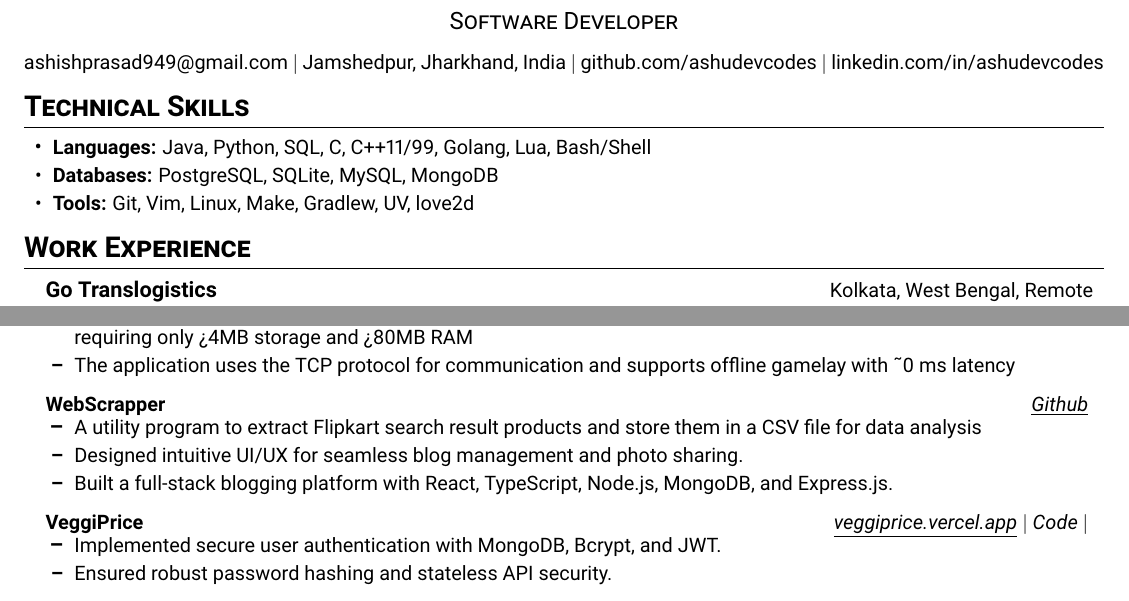
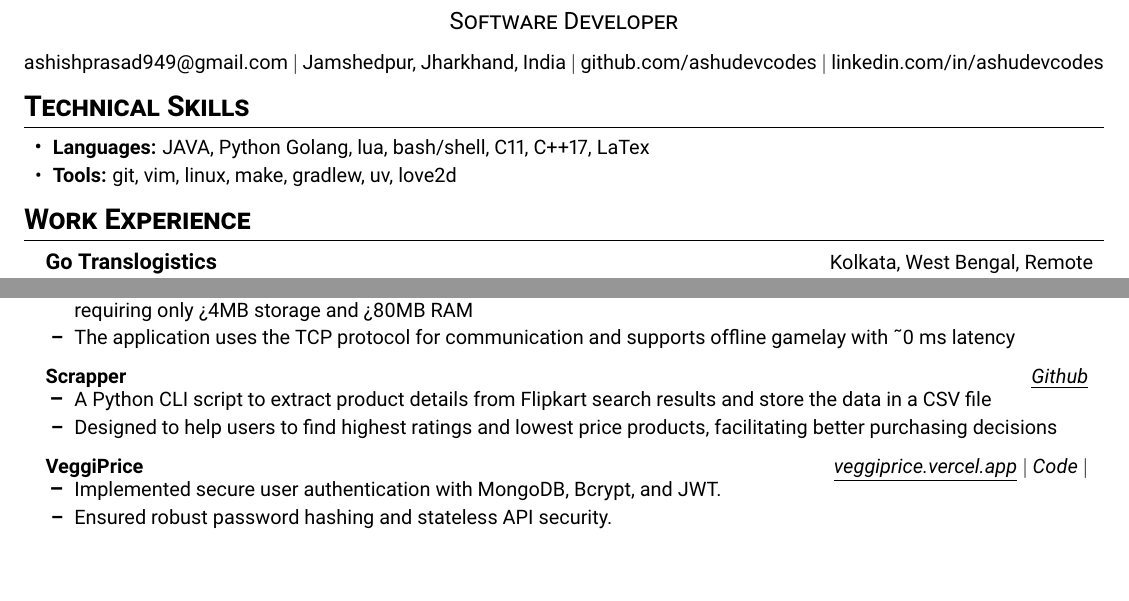
Before and after one commit to ashudevcodes/resume, a LaTeX CV (ashishprasad_cv.tex): two parts of the page, joined at a grey line, cut so that both start at the same text. Compiled offline with pdfLaTeX.

Commit message:
write about flipkart webscrapper

```diff
--- a/ashishprasad_cv.tex
+++ b/ashishprasad_cv.tex
@@ -75,10 +75,8 @@
 
 \section{Technical Skills}
 \resumeItemListStart
-    \resumeItem{\textbf{Languages:} Java, Python, SQL, C, C++11/99, Golang, Lua, Bash/Shell}
-    % \resumeItem{\textbf{Cloud/DevOps:} Docker, AWS (EC2), CI/CD (GitHub Actions)}
-    \resumeItem{\textbf{Databases:} PostgreSQL, SQLite, MySQL, MongoDB}
-    \resumeItem{\textbf{Tools:} Git, Vim, Linux, Make, Gradlew, UV, love2d}
+    \resumeItem{\textbf{Languages:} JAVA, Python Golang, lua, bash/shell, C11, C++17, LaTex}
+    \resumeItem{\textbf{Tools:} git, vim, linux, make, gradlew, uv, love2d}
 \resumeItemListEnd
 
 \section{Work Experience}
@@ -135,14 +133,13 @@
     \resumeItemListEnd
 
 \resumeProjectHeading
-    {\textbf{WebScrapper}}
+    {\textbf{Scrapper}}
 	{
 	  \underline{\emph{\href{https://github.com/ashudevcodes/Flipkart-WebScreping}{Github}}}
 	}
     \resumeItemListStart
-        \resumeItem{A utility program to extract Flipkart search result products and store them in a CSV file for data analysis}
-        \resumeItem{Designed intuitive UI/UX for seamless blog management and photo sharing.}
-        \resumeItem{Built a full-stack blogging platform with React, TypeScript, Node.js, MongoDB, and Express.js.}
+        \resumeItem{A Python CLI script to extract product details from Flipkart search results and store the data in a CSV file}
+        \resumeItem{Designed to help users to find highest ratings and lowest price products, facilitating better purchasing decisions}
     \resumeItemListEnd
 
 \resumeProjectHeading
```
